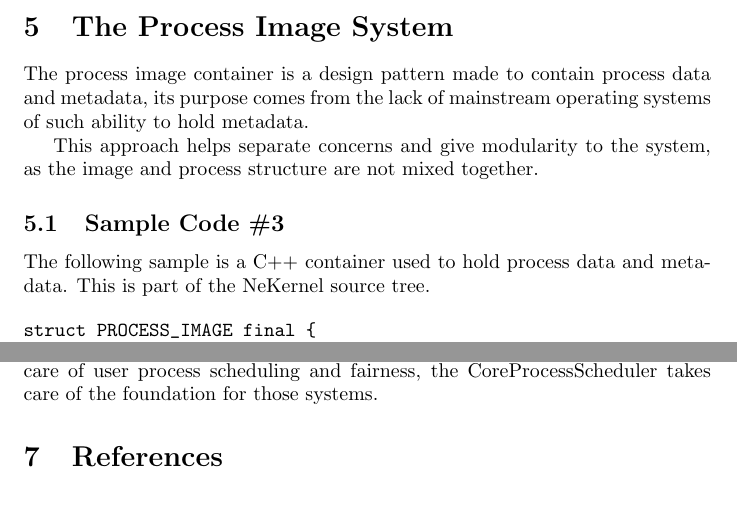
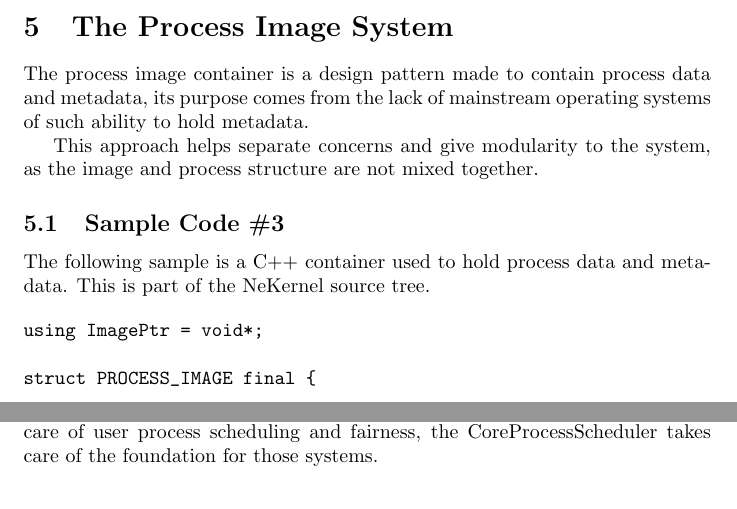
Before and after one commit to publications-and-more/wg, a LaTeX document (draft/wg02/core_process_scheduler.tex): two parts of pages 2 and 3 of 4, joined at a grey line, cut so that both start at the same text. Compiled offline with pdfLaTeX.

Commit message:
chore: WG02 paper improvements.
Signed-off-by: Amlal El Mahrouss <amlal@nekernel.org>

```diff
--- a/draft/wg02/core_process_scheduler.tex
+++ b/draft/wg02/core_process_scheduler.tex
@@ -77,6 +77,8 @@ class UserProcessTeam final {
 {The following sample is a C++ container used to hold process data and metadata.} {This is part of the NeKernel source tree.}
 
 \begin{verbatim}
+using ImagePtr = void*;
+
 struct PROCESS_IMAGE final {
   explicit PROCESS_IMAGE() = default;
 
```
Also changed, not shown: 1 other file.
